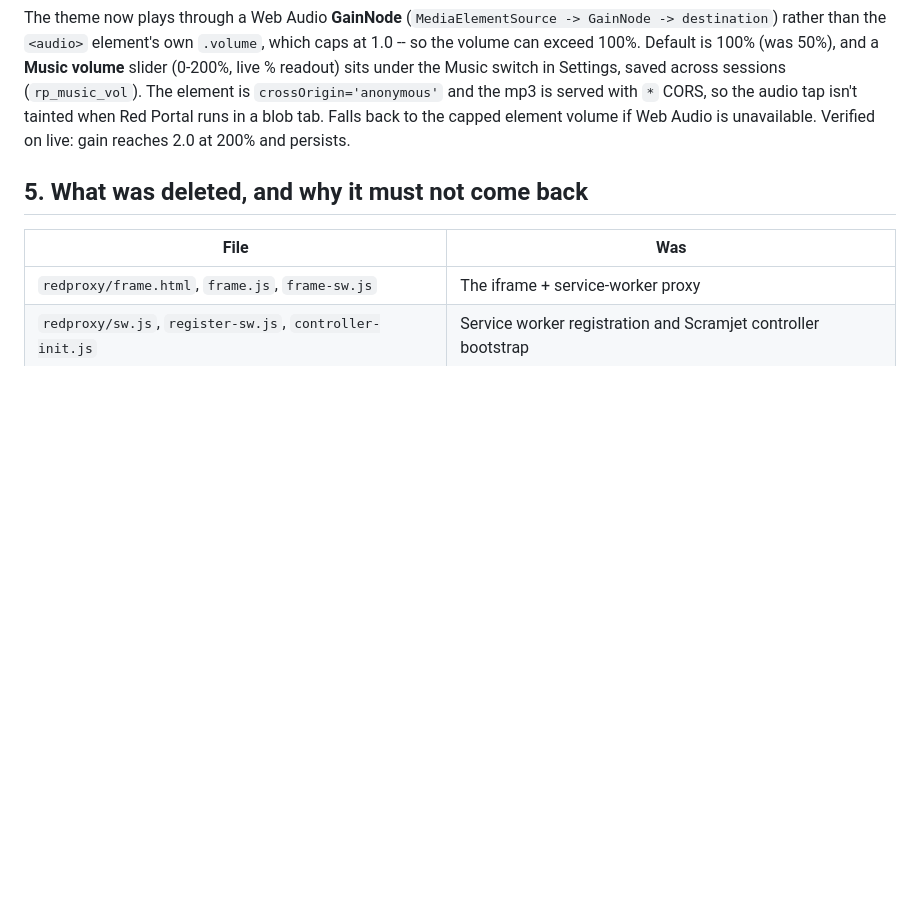
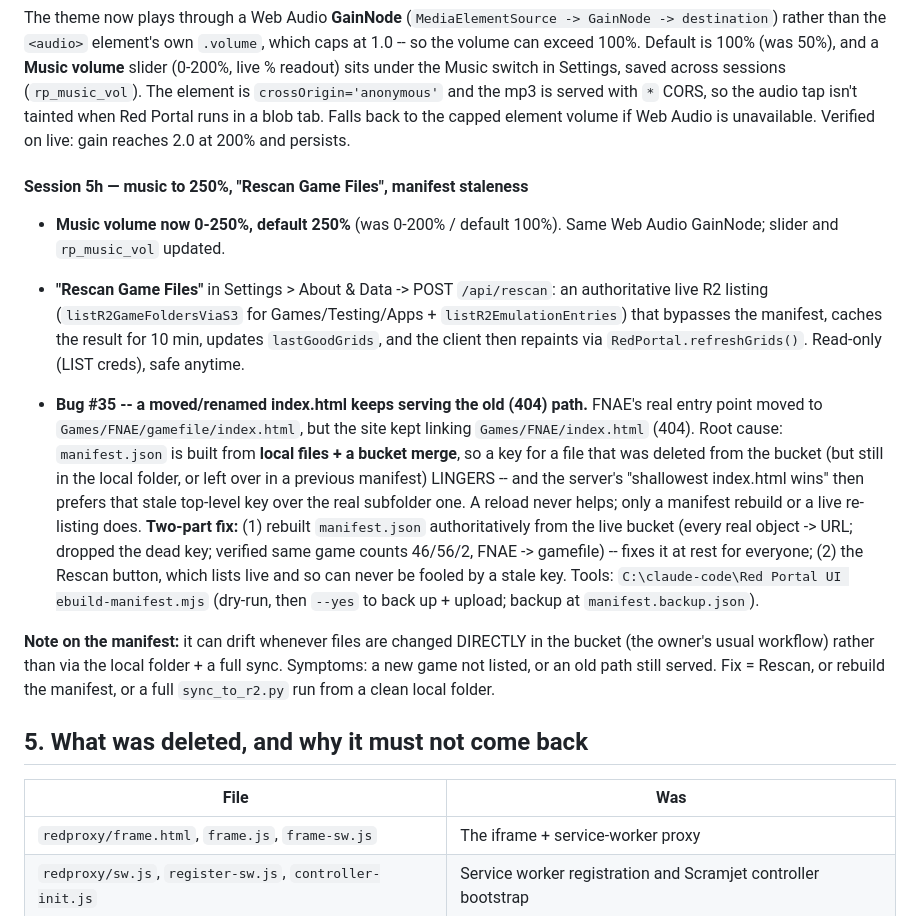
Before and after one commit to VVVULTURE/red-portal-DKR-LCL, a Markdown page: docs/SESSION-HISTORY.md, the part around the change. Drawn GitHub-style; blank space fills up the shorter version.

Commit message:
Document music 250%, Rescan, and the manifest-staleness fix (Session 5h, bug #35)
Co-Authored-By: Claude Opus 4.8 <noreply@anthropic.com>
Claude-Session: https://claude.ai/code/session_0149zZqreGBgSovXxWc6hSth

```diff
--- a/docs/SESSION-HISTORY.md
+++ b/docs/SESSION-HISTORY.md
@@ -692,6 +692,38 @@ tap isn't tainted when Red Portal runs in a blob tab. Falls back to the
 capped element volume if Web Audio is unavailable. Verified on live: gain
 reaches 2.0 at 200% and persists.
 
+#### Session 5h — music to 250%, "Rescan Game Files", manifest staleness
+
+- **Music volume now 0-250%, default 250%** (was 0-200% / default 100%). Same
+  Web Audio GainNode; slider and `rp_music_vol` updated.
+- **"Rescan Game Files"** in Settings > About & Data -> POST `/api/rescan`:
+  an authoritative live R2 listing (`listR2GameFoldersViaS3` for
+  Games/Testing/Apps + `listR2EmulationEntries`) that bypasses the manifest,
+  caches the result for 10 min, updates `lastGoodGrids`, and the client then
+  repaints via `RedPortal.refreshGrids()`. Read-only (LIST creds), safe anytime.
+
+- **Bug #35 -- a moved/renamed index.html keeps serving the old (404) path.**
+  FNAE's real entry point moved to `Games/FNAE/gamefile/index.html`, but the
+  site kept linking `Games/FNAE/index.html` (404). Root cause: `manifest.json`
+  is built from **local files + a bucket merge**, so a key for a file that was
+  deleted from the bucket (but still in the local folder, or left over in a
+  previous manifest) LINGERS -- and the server's "shallowest index.html wins"
+  then prefers that stale top-level key over the real subfolder one. A reload
+  never helps; only a manifest rebuild or a live re-listing does.
+  **Two-part fix:** (1) rebuilt `manifest.json` authoritatively from the live
+  bucket (every real object -> URL; dropped the dead key; verified same game
+  counts 46/56/2, FNAE -> gamefile) -- fixes it at rest for everyone; (2) the
+  Rescan button, which lists live and so can never be fooled by a stale key.
+  Tools: `C:\claude-code\Red Portal UI
+ebuild-manifest.mjs` (dry-run, then
+  `--yes` to back up + upload; backup at `manifest.backup.json`).
+
+**Note on the manifest:** it can drift whenever files are changed DIRECTLY in
+the bucket (the owner's usual workflow) rather than via the local folder + a
+full sync. Symptoms: a new game not listed, or an old path still served. Fix =
+Rescan, or rebuild the manifest, or a full `sync_to_r2.py` run from a clean
+local folder.
+
 ## 5. What was deleted, and why it must not come back
 
 | File | Was |
```
